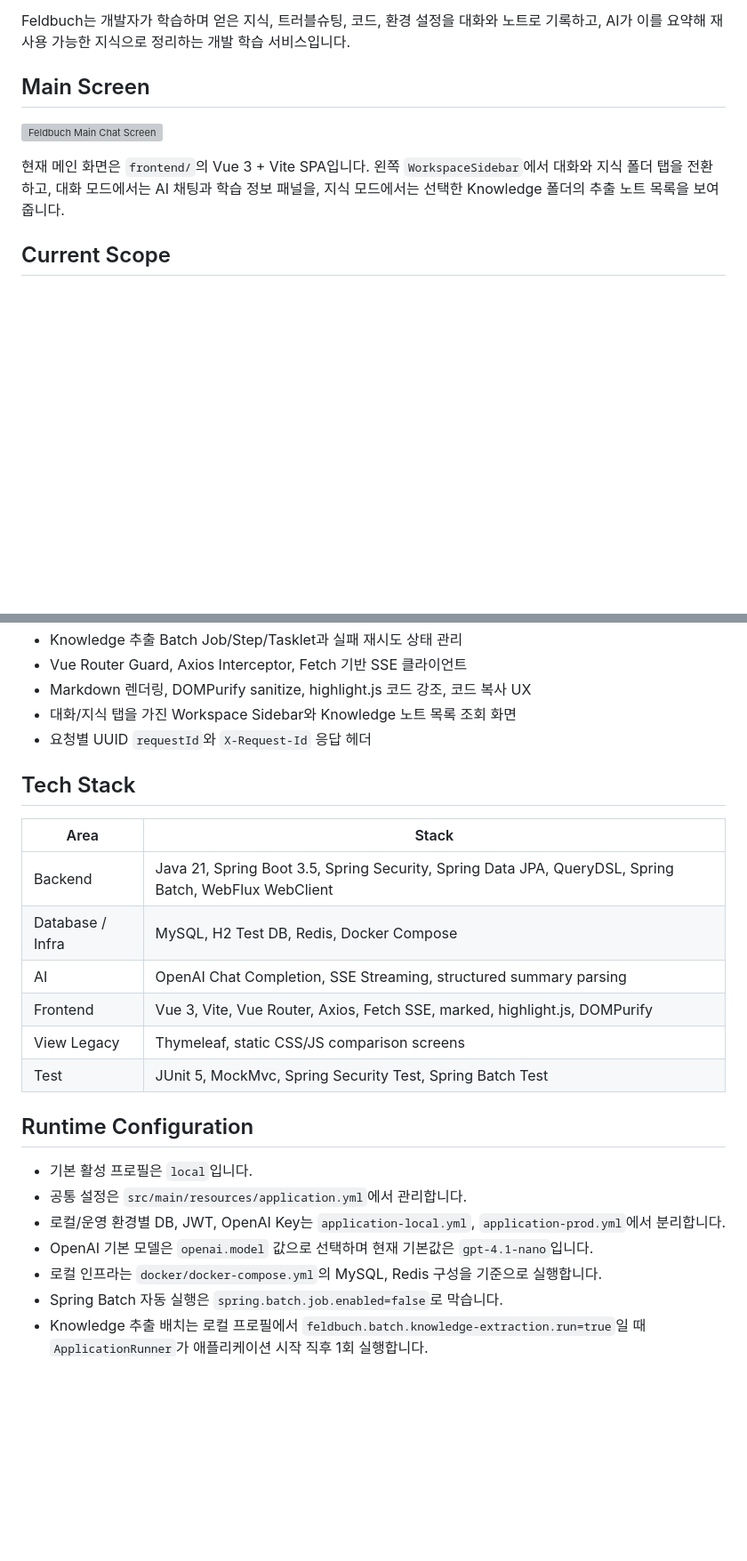
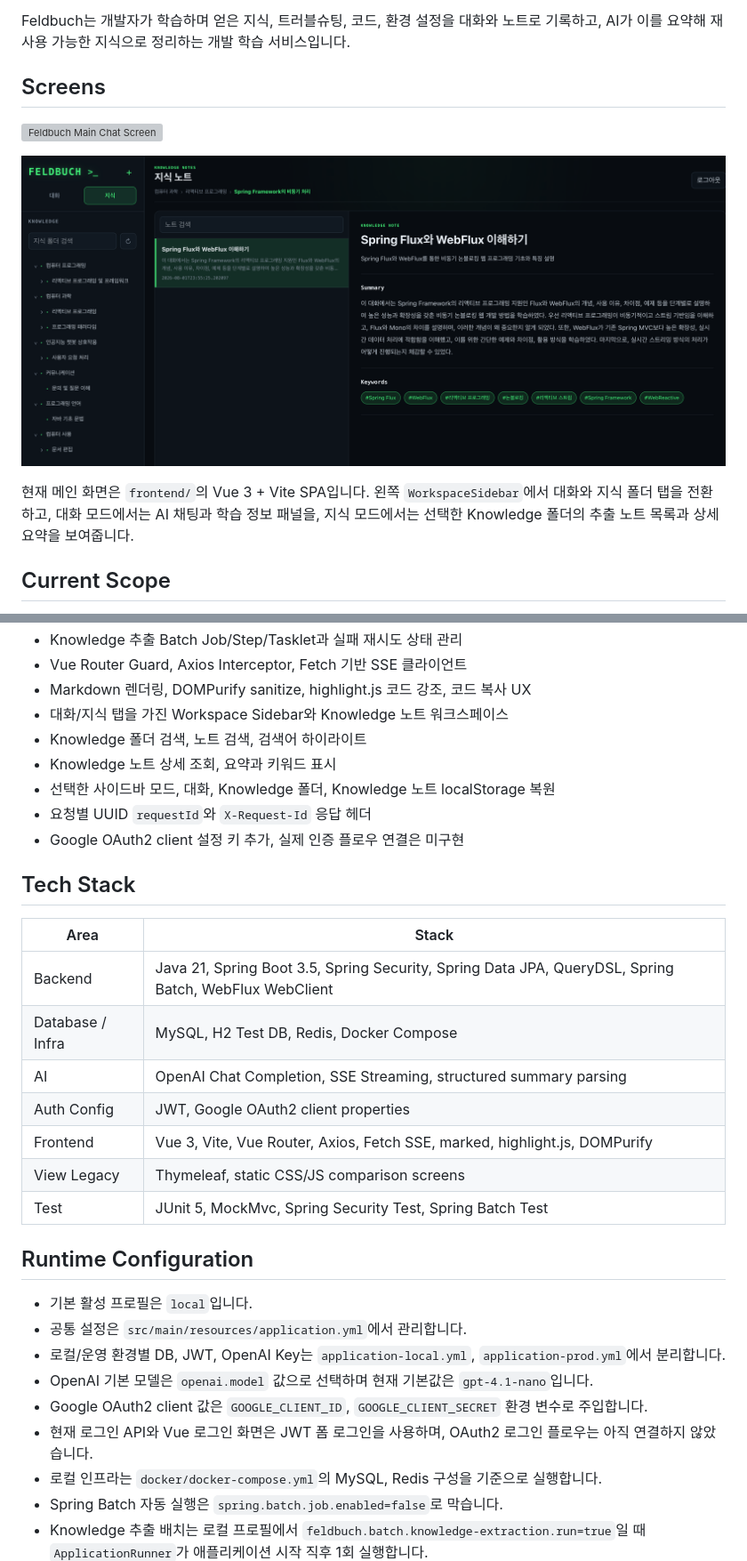
Before and after one commit to keunoh/feldbuch, a Markdown page: README.md, 2 parts joined by grey strips. Shown at 89% size. Drawn GitHub-style; pictures changed too: docs/images/screenshots/feldbuch-knowledge-notes-screen.png (added); blank space fills up the shorter version; grey boxes are pictures that could not be loaded.

Commit message:
docs: Knowledge 노트 화면 문서 최신화
- Knowledge 노트 화면 스크린샷 추가
- README에 Knowledge 워크스페이스와 OAuth2 설정 상태 반영
- 개발 문서에 Knowledge 검색, 상세 조회, 선택 상태 복원 흐름 추가
- TODO에서 완료된 Knowledge 노트 화면/API 항목 체크

```diff
--- a/README.md
+++ b/README.md
@@ -4,11 +4,13 @@
 
 Feldbuch는 개발자가 학습하며 얻은 지식, 트러블슈팅, 코드, 환경 설정을 대화와 노트로 기록하고, AI가 이를 요약해 재사용 가능한 지식으로 정리하는 개발 학습 서비스입니다.
 
-## Main Screen
+## Screens
 
 ![Feldbuch Main Chat Screen](docs/images/screenshots/feldbuch-main-chat-screen.png)
 
-현재 메인 화면은 `frontend/`의 Vue 3 + Vite SPA입니다. 왼쪽 `WorkspaceSidebar`에서 대화와 지식 폴더 탭을 전환하고, 대화 모드에서는 AI 채팅과 학습 정보 패널을, 지식 모드에서는 선택한 Knowledge 폴더의 추출 노트 목록을 보여줍니다.
+![Feldbuch Knowledge Notes Screen](docs/images/screenshots/feldbuch-knowledge-notes-screen.png)
+
+현재 메인 화면은 `frontend/`의 Vue 3 + Vite SPA입니다. 왼쪽 `WorkspaceSidebar`에서 대화와 지식 폴더 탭을 전환하고, 대화 모드에서는 AI 채팅과 학습 정보 패널을, 지식 모드에서는 선택한 Knowledge 폴더의 추출 노트 목록과 상세 요약을 보여줍니다.
 
 ## Current Scope
 
@@ -25,8 +27,12 @@ Feldbuch는 개발자가 학습하며 얻은 지식, 트러블슈팅, 코드,
 - Knowledge 추출 Batch Job/Step/Tasklet과 실패 재시도 상태 관리
 - Vue Router Guard, Axios Interceptor, Fetch 기반 SSE 클라이언트
 - Markdown 렌더링, DOMPurify sanitize, highlight.js 코드 강조, 코드 복사 UX
-- 대화/지식 탭을 가진 Workspace Sidebar와 Knowledge 노트 목록 조회 화면
+- 대화/지식 탭을 가진 Workspace Sidebar와 Knowledge 노트 워크스페이스
+- Knowledge 폴더 검색, 노트 검색, 검색어 하이라이트
+- Knowledge 노트 상세 조회, 요약과 키워드 표시
+- 선택한 사이드바 모드, 대화, Knowledge 폴더, Knowledge 노트 localStorage 복원
 - 요청별 UUID `requestId`와 `X-Request-Id` 응답 헤더
+- Google OAuth2 client 설정 키 추가, 실제 인증 플로우 연결은 미구현
 
 ## Tech Stack
 
@@ -35,6 +41,7 @@ Feldbuch는 개발자가 학습하며 얻은 지식, 트러블슈팅, 코드,
 | Backend | Java 21, Spring Boot 3.5, Spring Security, Spring Data JPA, QueryDSL, Spring Batch, WebFlux WebClient |
 | Database / Infra | MySQL, H2 Test DB, Redis, Docker Compose |
 | AI | OpenAI Chat Completion, SSE Streaming, structured summary parsing |
+| Auth Config | JWT, Google OAuth2 client properties |
 | Frontend | Vue 3, Vite, Vue Router, Axios, Fetch SSE, marked, highlight.js, DOMPurify |
 | View Legacy | Thymeleaf, static CSS/JS comparison screens |
 | Test | JUnit 5, MockMvc, Spring Security Test, Spring Batch Test |
@@ -45,6 +52,8 @@ Feldbuch는 개발자가 학습하며 얻은 지식, 트러블슈팅, 코드,
 - 공통 설정은 `src/main/resources/application.yml`에서 관리합니다.
 - 로컬/운영 환경별 DB, JWT, OpenAI Key는 `application-local.yml`, `application-prod.yml`에서 분리합니다.
 - OpenAI 기본 모델은 `openai.model` 값으로 선택하며 현재 기본값은 `gpt-4.1-nano`입니다.
+- Google OAuth2 client 값은 `GOOGLE_CLIENT_ID`, `GOOGLE_CLIENT_SECRET` 환경 변수로 주입합니다.
+- 현재 로그인 API와 Vue 로그인 화면은 JWT 폼 로그인을 사용하며, OAuth2 로그인 플로우는 아직 연결하지 않았습니다.
 - 로컬 인프라는 `docker/docker-compose.yml`의 MySQL, Redis 구성을 기준으로 실행합니다.
 - Spring Batch 자동 실행은 `spring.batch.job.enabled=false`로 막습니다.
 - Knowledge 추출 배치는 로컬 프로필에서 `feldbuch.batch.knowledge-extraction.run=true`일 때 `ApplicationRunner`가 애플리케이션 시작 직후 1회 실행합니다.
```
Also changed, not shown: other parts of README.md (+13 -5 lines), TODO.md (+21 -15 lines), docs/FELDBUCH_DEVELOPMENT_DOCUMENTATION.md (+58 -16 lines).
